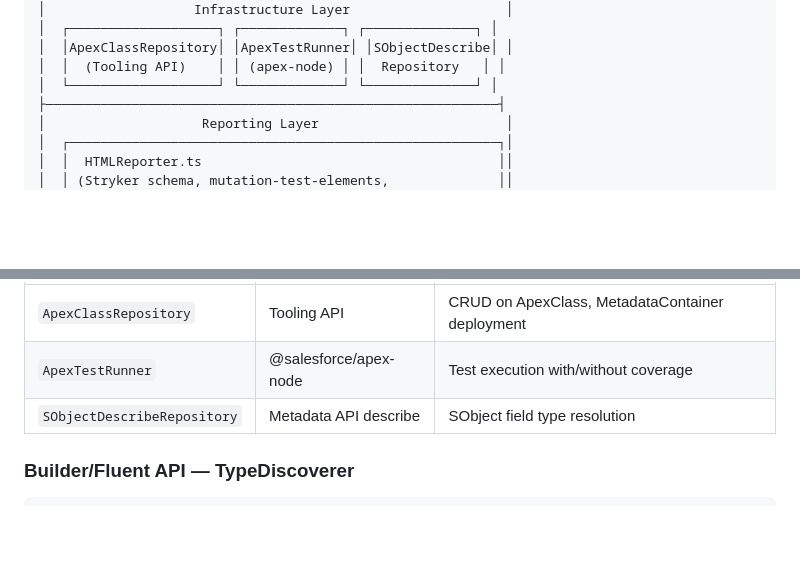
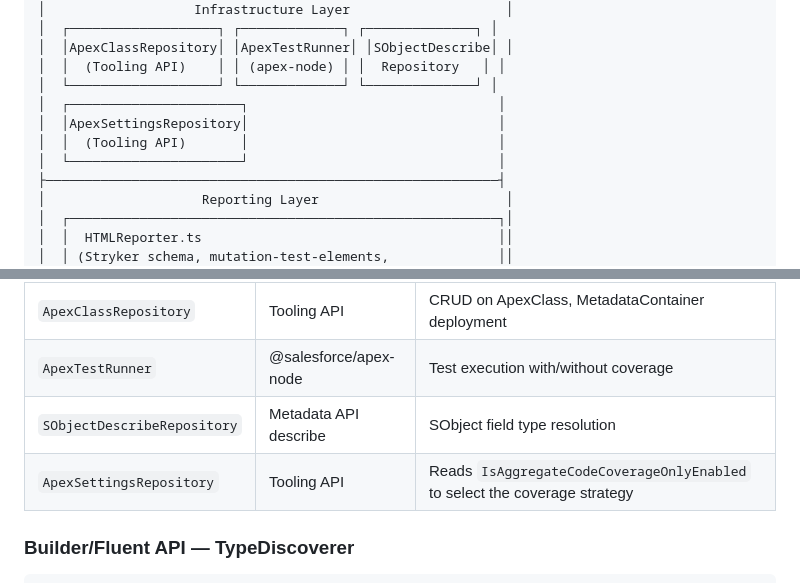
Before and after one commit to scolladon/apex-mutation-testing, a Markdown page: DESIGN.md, 2 parts joined by grey strips. Rendered like a GitHub page; blank space fills up the shorter version.

```diff
--- a/DESIGN.md
+++ b/DESIGN.md
@@ -48,6 +48,10 @@ sf apex mutation test run -c <ApexClass> -t <TestClass> -o <TargetOrg> --config-
 │  │ApexClassRepository│ │ApexTestRunner│ │SObjectDescribe│ │
 │  │  (Tooling API)    │ │ (apex-node) │ │  Repository   │ │
 │  └───────────────────┘ └─────────────┘ └──────────────┘ │
+│  ┌──────────────────────┐                                │
+│  │ApexSettingsRepository│                                │
+│  │  (Tooling API)       │                                │
+│  └──────────────────────┘                                │
 ├──────────────────────────────────────────────────────────┤
 │                    Reporting Layer                        │
 │  ┌───────────────────────────────────────────────────────┐│
@@ -356,6 +396,7 @@ All Salesforce org interactions are isolated behind repository interfaces:
 | `ApexClassRepository` | Tooling API | CRUD on ApexClass, MetadataContainer deployment |
 | `ApexTestRunner` | @salesforce/apex-node | Test execution with/without coverage |
 | `SObjectDescribeRepository` | Metadata API describe | SObject field type resolution |
+| `ApexSettingsRepository` | Tooling API | Reads `IsAggregateCodeCoverageOnlyEnabled` to select the coverage strategy |
 
 ### Builder/Fluent API — TypeDiscoverer
 
```
Also changed, not shown: other parts of DESIGN.md (+37 -1 lines), README.md (+11 -0 lines).
